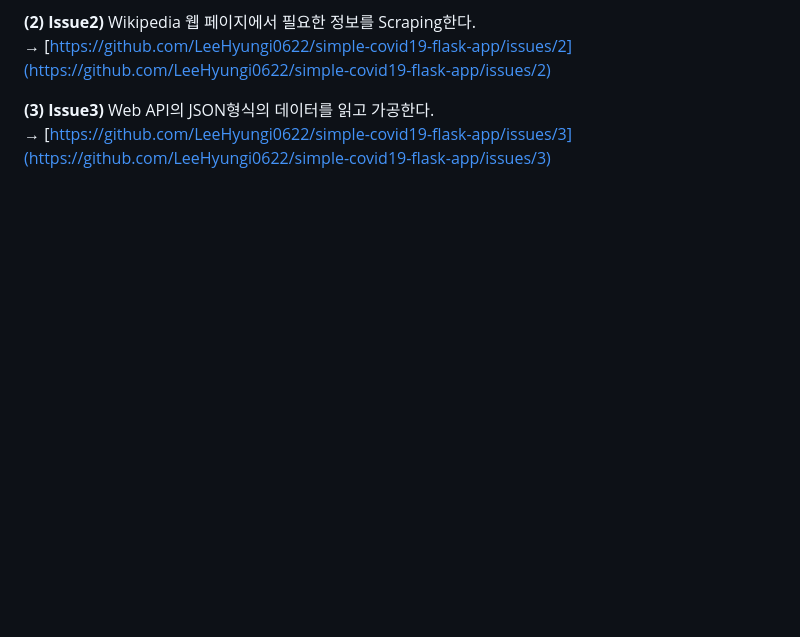
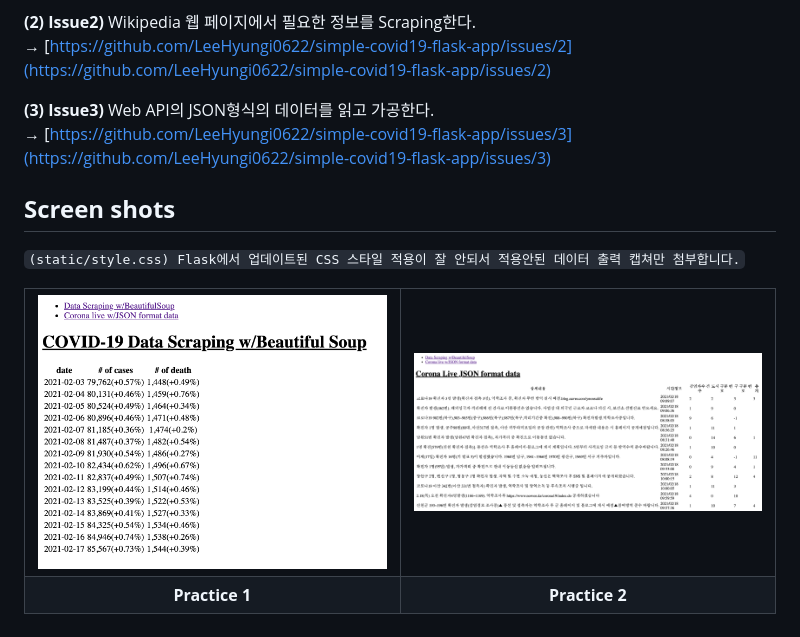
Before and after one commit to LeeHyungi0622/simple-covid19-flask-app, a Markdown page: README.md, the part around the change. Drawn GitHub-style; pictures changed too: img/210218_beautiful_soup_data_scrap.png (added), img/210218_corona_live_json_data.png (added); blank space fills up the shorter version.

Commit message:
docs: Update README.md
- update screen shots in README.md
- add capture image for screen shots

```diff
--- a/README.md
+++ b/README.md
@@ -33,3 +33,22 @@ https://apiv2.corona-live.com/updates.json?timestamp=1613547340934
 
 **(3) Issue3)** Web API의 JSON형식의 데이터를 읽고 가공한다. <br/>
 → [https://github.com/LeeHyungi0622/simple-covid19-flask-app/issues/3](https://github.com/LeeHyungi0622/simple-covid19-flask-app/issues/3)
+
+## **Screen shots**
+
+`(static/style.css) Flask에서 업데이트된 CSS 스타일 적용이 잘 안되서 적용안된 데이터 출력 캡쳐만 첨부합니다.`
+
+<table>
+    <tr>
+        <td>
+            <img src="img/210218_beautiful_soup_data_scrap.png" width=450 height=300/>
+        </td>
+        <td>
+            <img src="img/210218_corona_live_json_data.png" width=450 height=300/>
+        </td>
+    </tr>
+    <tr>
+        <td align="center"><b>Practice 1</b></td>
+        <td align="center"><b>Practice 2</b></td>
+    </tr>
+</table>
```
